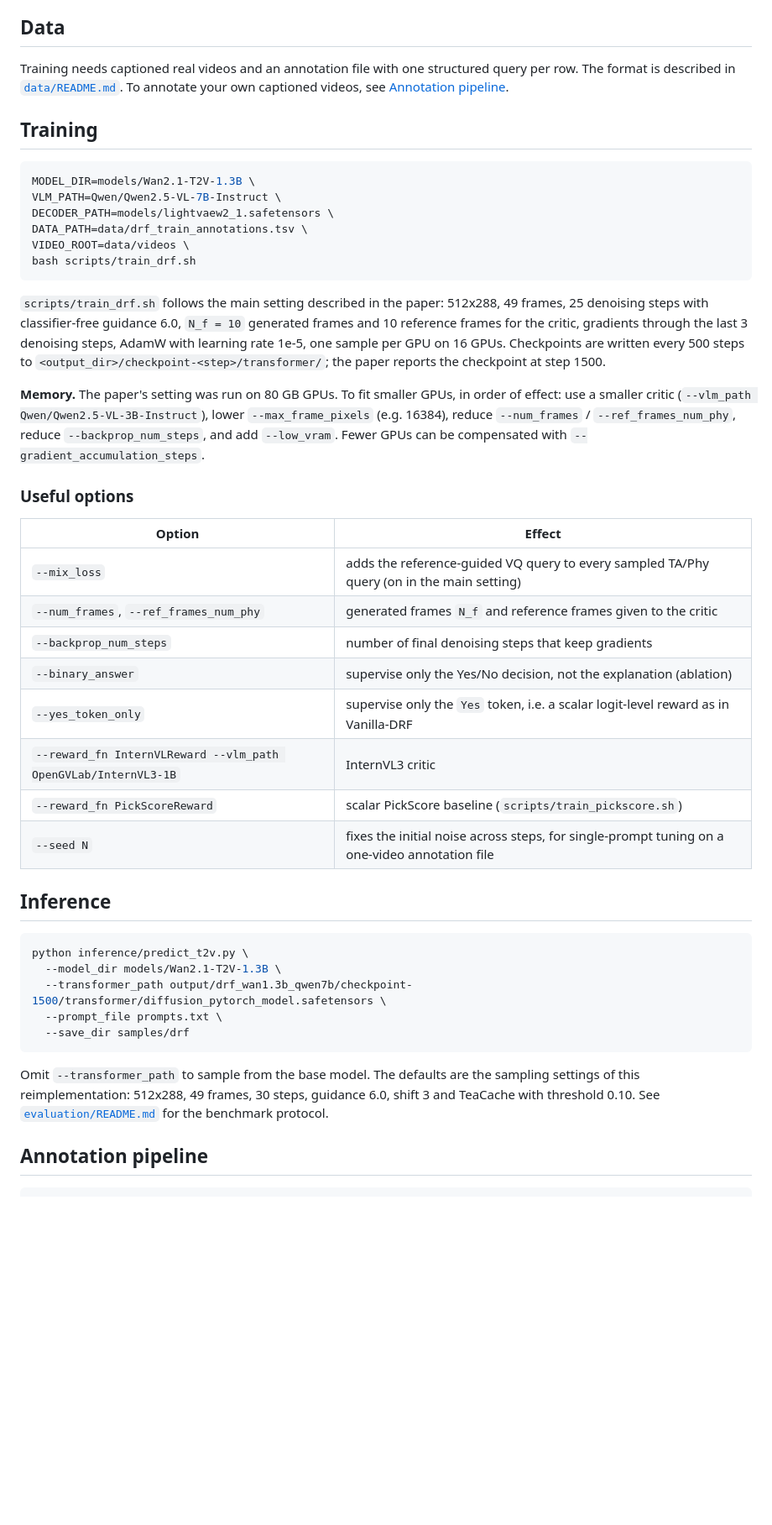
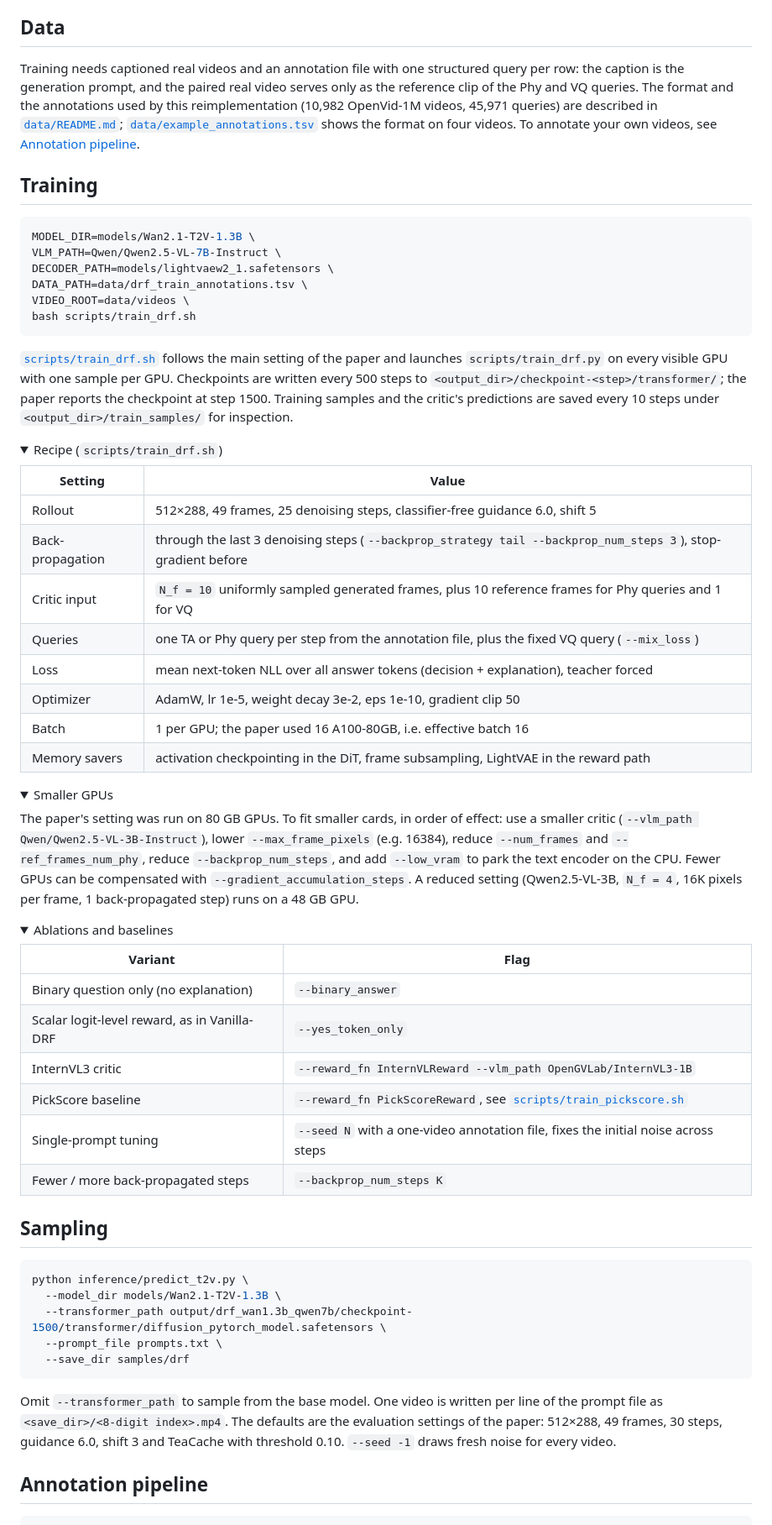
Before and after one commit to YFWang1999/Diffusion-DRF, a Markdown page: README.md, the part around one of its changes. Shown at 84% size. GitHub-like rendering; folded sections open; blank space fills up the shorter version.

````diff
--- a/README.md
+++ b/README.md
@@ -59,10 +85,12 @@ always uses the official VAE.
 
 ## Data
 
-Training needs captioned real videos and an annotation file with one structured query per
-row. The format is described in
-[`data/README.md`](data/README.md). To annotate your own captioned videos, see
-[Annotation pipeline](#annotation-pipeline).
+Training needs captioned real videos and an annotation file with one structured query per row: the caption is
+the generation prompt, and the paired real video serves only as the reference clip of the Phy and VQ queries.
+The format and the annotations used by this reimplementation (10,982 OpenVid-1M videos, 45,971 queries) are
+described in [`data/README.md`](data/README.md); [`data/example_annotations.tsv`](data/example_annotations.tsv)
+shows the format on four videos. To annotate your own videos, see [Annotation pipeline](#annotation-pipeline).
+
 
 ## Training
 
@@ -75,32 +103,54 @@ VIDEO_ROOT=data/videos \
 bash scripts/train_drf.sh
 ```
 
-`scripts/train_drf.sh` follows the main setting described in the paper: 512x288, 49 frames, 25 denoising
-steps with classifier-free guidance 6.0, `N_f = 10` generated frames and 10 reference frames
-for the critic, gradients through the last 3 denoising steps, AdamW with learning rate 1e-5,
-one sample per GPU on 16 GPUs. Checkpoints are written every 500 steps to
-`<output_dir>/checkpoint-<step>/transformer/`; the paper reports the checkpoint at step 1500.
+[`scripts/train_drf.sh`](scripts/train_drf.sh) follows the main setting of the paper and launches
+`scripts/train_drf.py` on every visible GPU with one sample per GPU. Checkpoints are written every 500 steps to
+`<output_dir>/checkpoint-<step>/transformer/`; the paper reports the checkpoint at step 1500. Training samples
+and the critic's predictions are saved every 10 steps under `<output_dir>/train_samples/` for inspection.
 
-**Memory.** The paper's setting was run on 80 GB GPUs. To fit smaller GPUs, in order of
-effect: use a smaller critic (`--vlm_path Qwen/Qwen2.5-VL-3B-Instruct`), lower
-`--max_frame_pixels` (e.g. 16384), reduce `--num_frames` / `--ref_frames_num_phy`, reduce
-`--backprop_num_steps`, and add `--low_vram`. Fewer GPUs can be compensated with
-`--gradient_accumulation_steps`.
+<details>
+<summary>Recipe (<code>scripts/train_drf.sh</code>)</summary>
 
-### Useful options
+| Setting | Value |
+|---|---|
+| Rollout | 512&times;288, 49 frames, 25 denoising steps, classifier-free guidance 6.0, shift 5 |
+| Back-propagation | through the last 3 denoising steps (`--backprop_strategy tail --backprop_num_steps 3`), stop-gradient before |
+| Critic input | `N_f = 10` uniformly sampled generated frames, plus 10 reference frames for Phy queries and 1 for VQ |
+| Queries | one TA or Phy query per step from the annotation file, plus the fixed VQ query (`--mix_loss`) |
+| Loss | mean next-token NLL over all answer tokens (decision + explanation), teacher forced |
+| Optimizer | AdamW, lr 1e-5, weight decay 3e-2, eps 1e-10, gradient clip 50 |
+| Batch | 1 per GPU; the paper used 16 A100-80GB, i.e. effective batch 16 |
+| Memory savers | activation checkpointing in the DiT, frame subsampling, LightVAE in the reward path |
 
-| Option | Effect |
+</details>
+
+<details>
+<summary>Smaller GPUs</summary>
+
+The paper's setting was run on 80&nbsp;GB GPUs. To fit smaller cards, in order of effect: use a smaller critic
+(`--vlm_path Qwen/Qwen2.5-VL-3B-Instruct`), lower `--max_frame_pixels` (e.g. 16384), reduce `--num_frames`
+and `--ref_frames_num_phy`, reduce `--backprop_num_steps`, and add `--low_vram` to park the text encoder on
+the CPU. Fewer GPUs can be compensated with `--gradient_accumulation_steps`. A reduced setting
+(Qwen2.5-VL-3B, `N_f = 4`, 16K pixels per frame, 1 back-propagated step) runs on a 48&nbsp;GB GPU.
+
+</details>
+
+<details>
+<summary>Ablations and baselines</summary>
+
+| Variant | Flag |
 |---|---|
-| `--mix_loss` | adds the reference-guided VQ query to every sampled TA/Phy query (on in the main setting) |
-| `--num_frames`, `--ref_frames_num_phy` | generated frames `N_f` and reference frames given to the critic |
-| `--backprop_num_steps` | number of final denoising steps that keep gradients |
-| `--binary_answer` | supervise only the Yes/No decision, not the explanation (ablation) |
-| `--yes_token_only` | supervise only the `Yes` token, i.e. a scalar logit-level reward as in Vanilla-DRF |
-| `--reward_fn InternVLReward --vlm_path OpenGVLab/InternVL3-1B` | InternVL3 critic |
-| `--reward_fn PickScoreReward` | scalar PickScore baseline (`scripts/train_pickscore.sh`) |
-| `--seed N` | fixes the initial noise across steps, for single-prompt tuning on a one-video annotation file |
+| Binary question only (no explanation) | `--binary_answer` |
+| Scalar logit-level reward, as in Vanilla-DRF | `--yes_token_only` |
+| InternVL3 critic | `--reward_fn InternVLReward --vlm_path OpenGVLab/InternVL3-1B` |
+| PickScore baseline | `--reward_fn PickScoreReward`, see [`scripts/train_pickscore.sh`](scripts/train_pickscore.sh) |
+| Single-prompt tuning | `--seed N` with a one-video annotation file, fixes the initial noise across steps |
+| Fewer / more back-propagated steps | `--backprop_num_steps K` |
 
-## Inference
+</details>
+
+
+## Sampling
 
 ```bash
 python inference/predict_t2v.py \
@@ -110,10 +160,11 @@ python inference/predict_t2v.py \
   --save_dir samples/drf
 ```
 
-Omit `--transformer_path` to sample from the base model. The defaults are the sampling
-settings of this reimplementation: 512x288, 49 frames, 30 steps, guidance 6.0, shift 3 and
-TeaCache with threshold 0.10. See [`evaluation/README.md`](evaluation/README.md) for the
-benchmark protocol.
+Omit `--transformer_path` to sample from the base model. One video is written per line of the prompt file as
+`<save_dir>/<8-digit index>.mp4`. The defaults are the evaluation settings of the paper: 512&times;288,
+49 frames, 30 steps, guidance 6.0, shift 3 and TeaCache with threshold 0.10. `--seed -1` draws fresh noise
+for every video.
+
 
 ## Annotation pipeline
 
````
Also changed, not shown: other parts of README.md (+102 -49 lines), assets/teaser.jpg (added).
